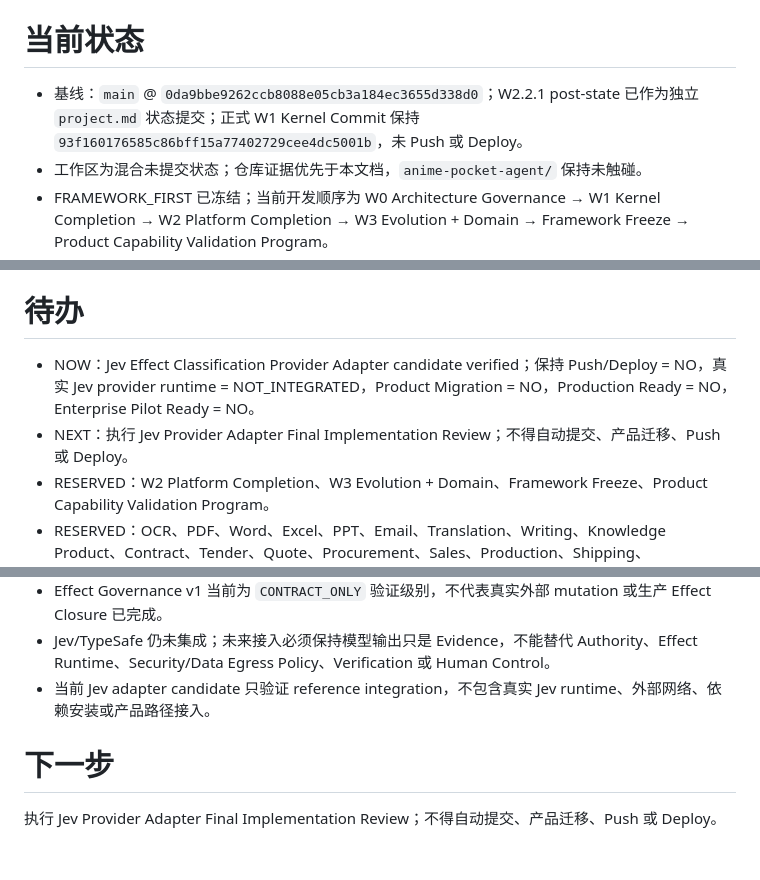
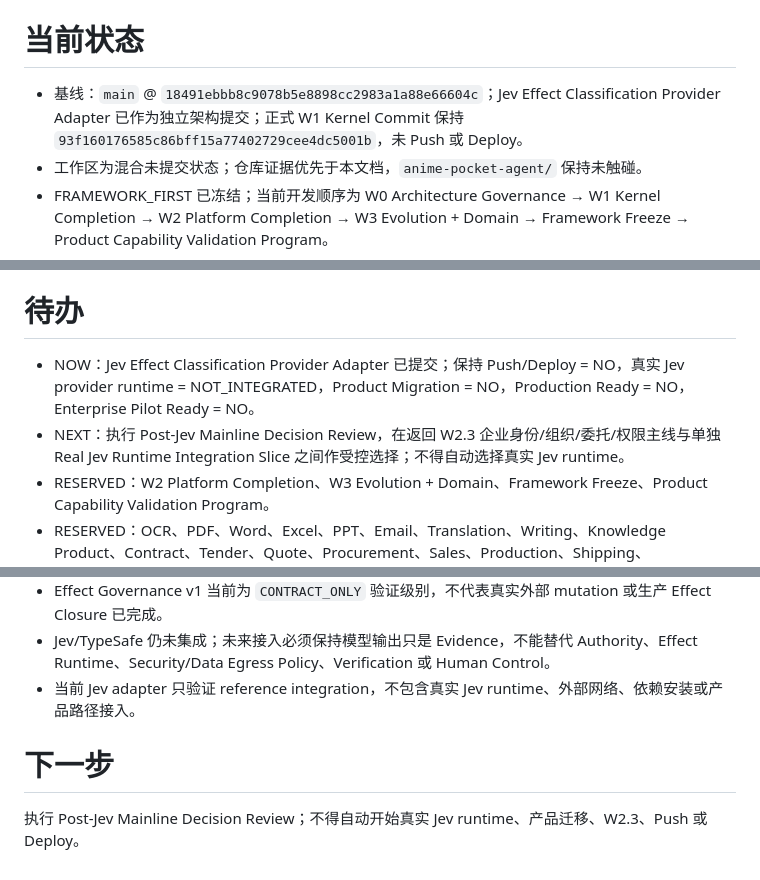
Before and after one commit to shirunjies8-png/personal-ai-os-ai-ai-erp, a Markdown page: project.md, 3 parts joined by grey strips. Rendered like a GitHub page.

Commit message:
chore(project): record governed Jev adapter completion

```diff
--- a/project.md
+++ b/project.md
@@ -4,7 +4,7 @@
 
 # 当前状态
 
-- 基线：`main` @ `0da9bbe9262ccb8088e05cb3a184ec3655d338d0`；W2.2.1 post-state 已作为独立 `project.md` 状态提交；正式 W1 Kernel Commit 保持 `93f160176585c86bff15a77402729cee4dc5001b`，未 Push 或 Deploy。
+- 基线：`main` @ `18491ebbb8c9078b5e8898cc2983a1a88e66604c`；Jev Effect Classification Provider Adapter 已作为独立架构提交；正式 W1 Kernel Commit 保持 `93f160176585c86bff15a77402729cee4dc5001b`，未 Push 或 Deploy。
 - 工作区为混合未提交状态；仓库证据优先于本文档，`anime-pocket-agent/` 保持未触碰。
 - FRAMEWORK_FIRST 已冻结；当前开发顺序为 W0 Architecture Governance → W1 Kernel Completion → W2 Platform Completion → W3 Evolution + Domain → Framework Freeze → Product Capability Validation Program。
 - RealityOS Architecture Governance Baseline W0 已在本地建立并提交：21 Module Registry、Canonical Vocabulary、Source-of-Truth Map、Dependency Graph、CURRENT Status Matrix、Current Minimum Closed Loop、Target W1 Kernel Loop 与 Product Validation Backlog 均已定义并通过 validator；Commit `67f88378cedd31d21db6942115cdd296a98f7836`，Push/Deploy 均未执行。
@@ -42,8 +42,8 @@
 
 # 待办
 
-- NOW：Jev Effect Classification Provider Adapter candidate verified；保持 Push/Deploy = NO，真实 Jev provider runtime = NOT_INTEGRATED，Product Migration = NO，Production Ready = NO，Enterprise Pilot Ready = NO。
-- NEXT：执行 Jev Provider Adapter Final Implementation Review；不得自动提交、产品迁移、Push 或 Deploy。
+- NOW：Jev Effect Classification Provider Adapter 已提交；保持 Push/Deploy = NO，真实 Jev provider runtime = NOT_INTEGRATED，Product Migration = NO，Production Ready = NO，Enterprise Pilot Ready = NO。
+- NEXT：执行 Post-Jev Mainline Decision Review，在返回 W2.3 企业身份/组织/委托/权限主线与单独 Real Jev Runtime Integration Slice 之间作受控选择；不得自动选择真实 Jev runtime。
 - RESERVED：W2 Platform Completion、W3 Evolution + Domain、Framework Freeze、Product Capability Validation Program。
 - RESERVED：OCR、PDF、Word、Excel、PPT、Email、Translation、Writing、Knowledge Product、Contract、Tender、Quote、Procurement、Sales、Production、Shipping、Warehouse、Quality、ERP、MES、Equipment、Data Analysis、GEO、WorkBuddy、Agent Economy、Robot、Physical AI、Effect Reality Closure Demo 均后移到 Product Validation Backlog。
 - RESERVED：在 OCR 变更正式集成后，使用用户明确提供的原始乱码文件执行同输入产品 Reality Proof；未获得该输入不得关闭真实用户 OCR 乱码问题。
@@ -64,8 +64,8 @@
 - Browser proof 在非提升沙箱下曾因 server 后台生命周期受限而阻塞；提升权限确认同一 server `/api/health` 正常 200。最新 clean-room Browser proof 已通过，但 Chrome 仍输出 macOS display / Crashpad 环境警告，需继续记录为环境噪声而非产品失败。
 - Effect Governance v1 当前为 `CONTRACT_ONLY` 验证级别，不代表真实外部 mutation 或生产 Effect Closure 已完成。
 - Jev/TypeSafe 仍未集成；未来接入必须保持模型输出只是 Evidence，不能替代 Authority、Effect Runtime、Security/Data Egress Policy、Verification 或 Human Control。
-- 当前 Jev adapter candidate 只验证 reference integration，不包含真实 Jev runtime、外部网络、依赖安装或产品路径接入。
+- 当前 Jev adapter 只验证 reference integration，不包含真实 Jev runtime、外部网络、依赖安装或产品路径接入。
 
 # 下一步
 
-执行 Jev Provider Adapter Final Implementation Review；不得自动提交、产品迁移、Push 或 Deploy。
+执行 Post-Jev Mainline Decision Review；不得自动开始真实 Jev runtime、产品迁移、W2.3、Push 或 Deploy。
```
Also changed, not shown: other parts of project.md (+1 -1 lines).
